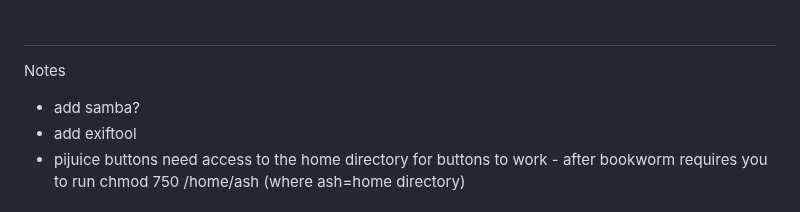
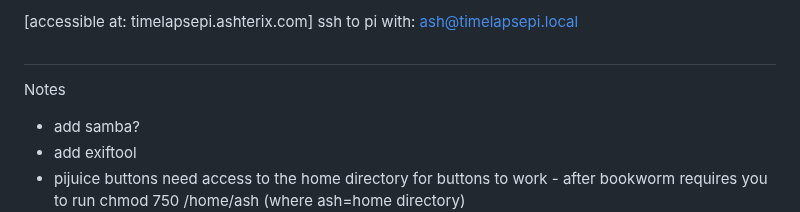
Before and after one commit to Ashterism/timelapsepi, a Markdown page: README.md, the part around the change. Rendered like a GitHub page.

```diff
--- a/README.md
+++ b/README.md
@@ -1,3 +1,7 @@
+[accessible at: timelapsepi.ashterix.com]
+ssh to pi with: ash@timelapsepi.local
+
+
 #
 Notes
 - add samba?
```
